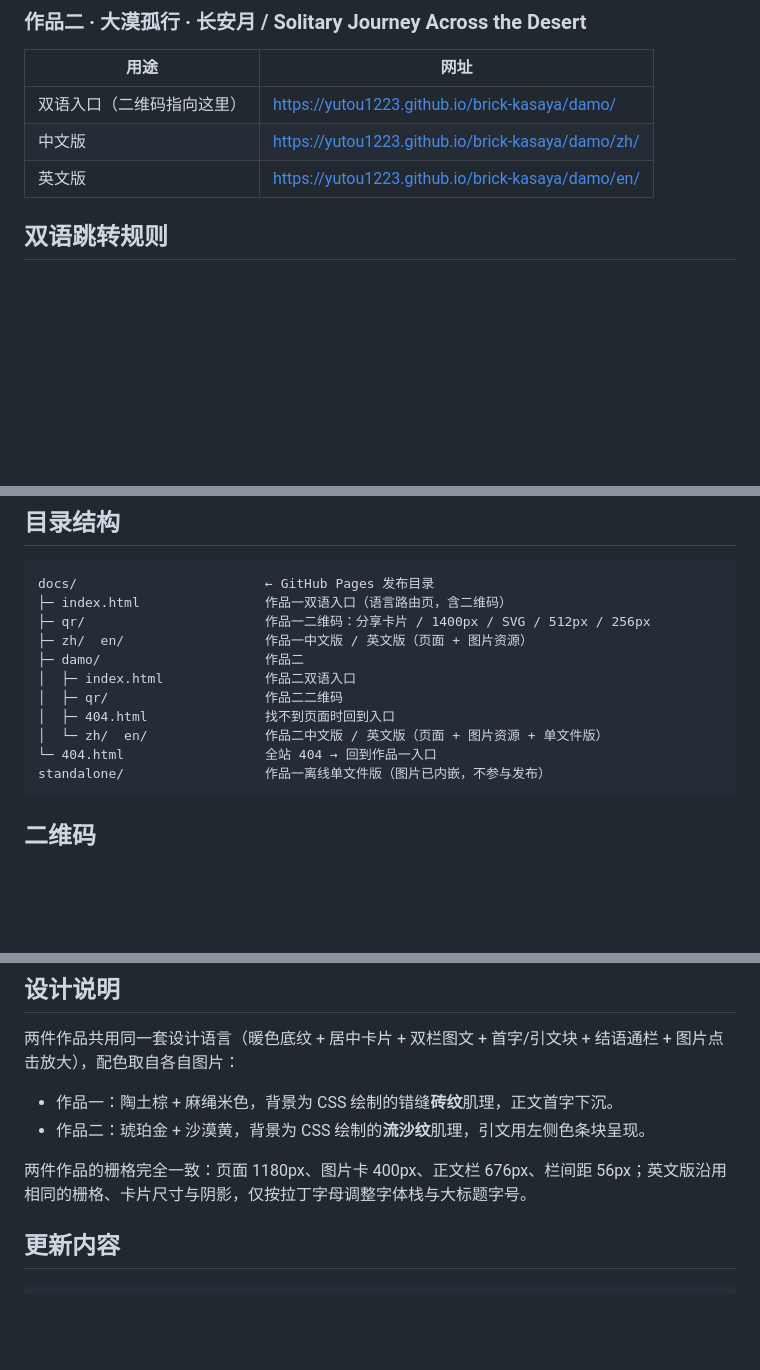
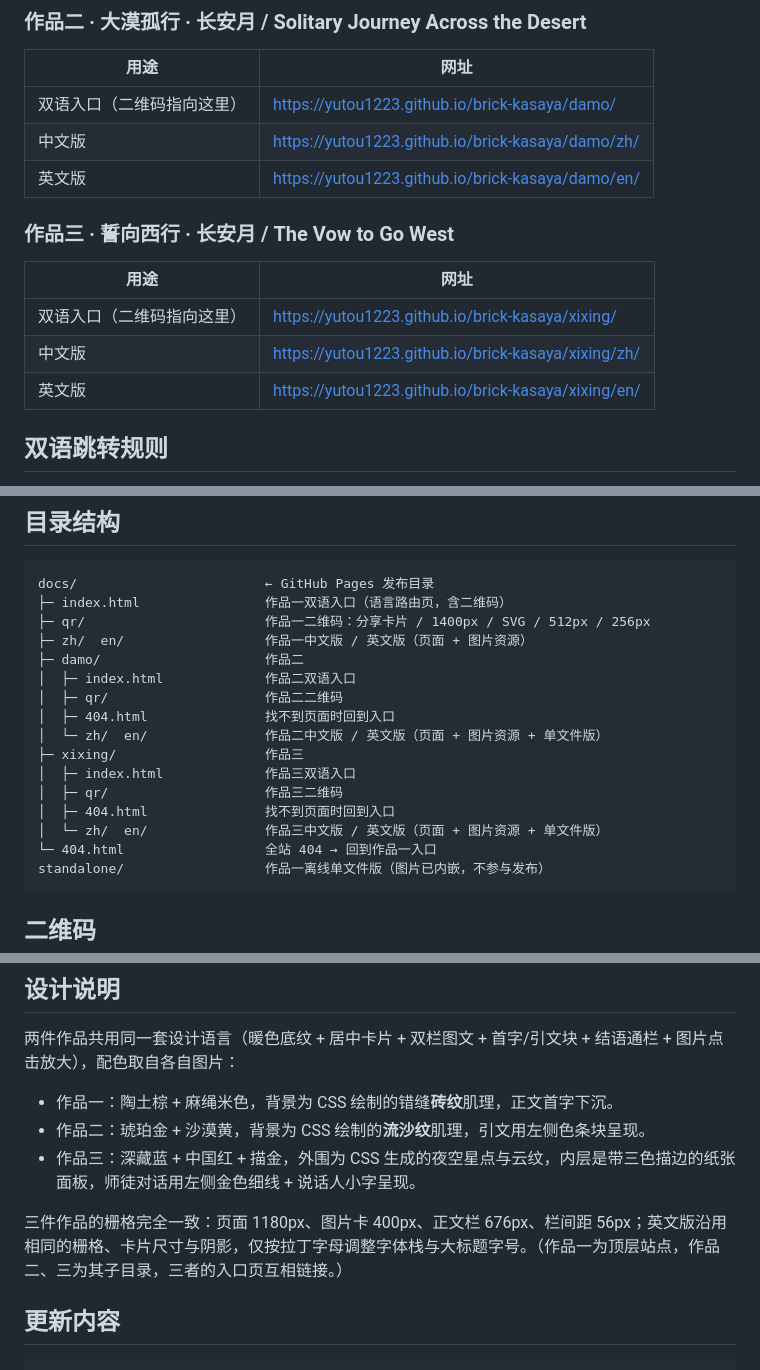
Before and after one commit to yutou1223/brick-kasaya, a Markdown page: README.md, 3 parts joined by grey strips. GitHub-like rendering; blank space fills up the shorter version.

Commit message:
Add the third work to the portfolio README

````diff
--- a/README.md
+++ b/README.md
@@ -19,6 +19,14 @@
 | 双语入口（二维码指向这里） | https://yutou1223.github.io/brick-kasaya/damo/ |
 | 中文版 | https://yutou1223.github.io/brick-kasaya/damo/zh/ |
 | 英文版 | https://yutou1223.github.io/brick-kasaya/damo/en/ |
+
+### 作品三 · 誓向西行 · 长安月 / The Vow to Go West
+
+| 用途 | 网址 |
+|---|---|
+| 双语入口（二维码指向这里） | https://yutou1223.github.io/brick-kasaya/xixing/ |
+| 中文版 | https://yutou1223.github.io/brick-kasaya/xixing/zh/ |
+| 英文版 | https://yutou1223.github.io/brick-kasaya/xixing/en/ |
 
 ## 双语跳转规则
 
@@ -42,6 +50,11 @@ docs/                        ← GitHub Pages 发布目录
 │  ├─ qr/                    作品二二维码
 │  ├─ 404.html               找不到页面时回到入口
 │  └─ zh/  en/               作品二中文版 / 英文版（页面 + 图片资源 + 单文件版）
+├─ xixing/                   作品三
+│  ├─ index.html             作品三双语入口
+│  ├─ qr/                    作品三二维码
+│  ├─ 404.html               找不到页面时回到入口
+│  └─ zh/  en/               作品三中文版 / 英文版（页面 + 图片资源 + 单文件版）
 └─ 404.html                  全站 404 → 回到作品一入口
 standalone/                  作品一离线单文件版（图片已内嵌，不参与发布）
 ```
@@ -74,8 +87,9 @@ python tools/site_server.py --dir docs --port 8944
 
 - 作品一：陶土棕 + 麻绳米色，背景为 CSS 绘制的错缝**砖纹**肌理，正文首字下沉。
 - 作品二：琥珀金 + 沙漠黄，背景为 CSS 绘制的**流沙纹**肌理，引文用左侧色条块呈现。
+- 作品三：深藏蓝 + 中国红 + 描金，外围为 CSS 生成的夜空星点与云纹，内层是带三色描边的纸张面板，师徒对话用左侧金色细线 + 说话人小字呈现。
 
-两件作品的栅格完全一致：页面 1180px、图片卡 400px、正文栏 676px、栏间距 56px；英文版沿用相同的栅格、卡片尺寸与阴影，仅按拉丁字母调整字体栈与大标题字号。
+三件作品的栅格完全一致：页面 1180px、图片卡 400px、正文栏 676px、栏间距 56px；英文版沿用相同的栅格、卡片尺寸与阴影，仅按拉丁字母调整字体栈与大标题字号。（作品一为顶层站点，作品二、三为其子目录，三者的入口页互相链接。）
 
 ## 更新内容
 
````
